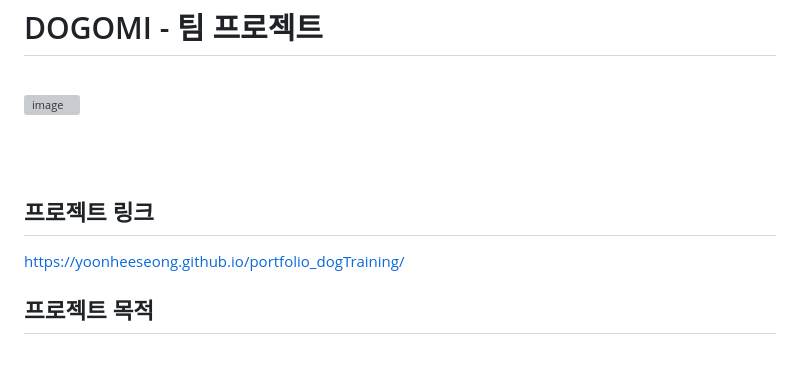
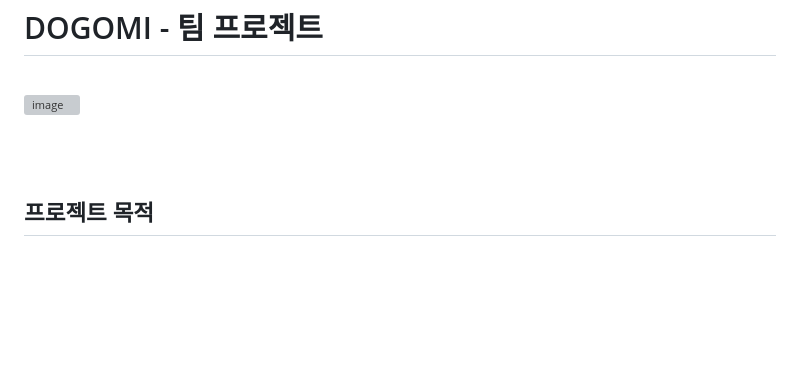
Before and after one commit to yoonheeseong/portfolio_dogTraining, a Markdown page: README.md, the part around the change. GitHub-like rendering; blank space fills up the shorter version; grey boxes are pictures that could not be loaded.

Commit message:
portfolio 1.0.4
강아지 훈련소 연결 서비스(팀 프로젝트) 입니다.

```diff
--- a/README.md
+++ b/README.md
@@ -4,11 +4,6 @@
 ![image](https://github.com/yoonheeseong/portfolio_dogTraining/assets/146051681/36ccd2e7-9e1f-4053-b387-5436a08bb5b0)
 
 <br>
-<br>
-
-## 프로젝트 링크
-
-https://yoonheeseong.github.io/portfolio_dogTraining/
 <br>
 
 ## 프로젝트 목적
```
